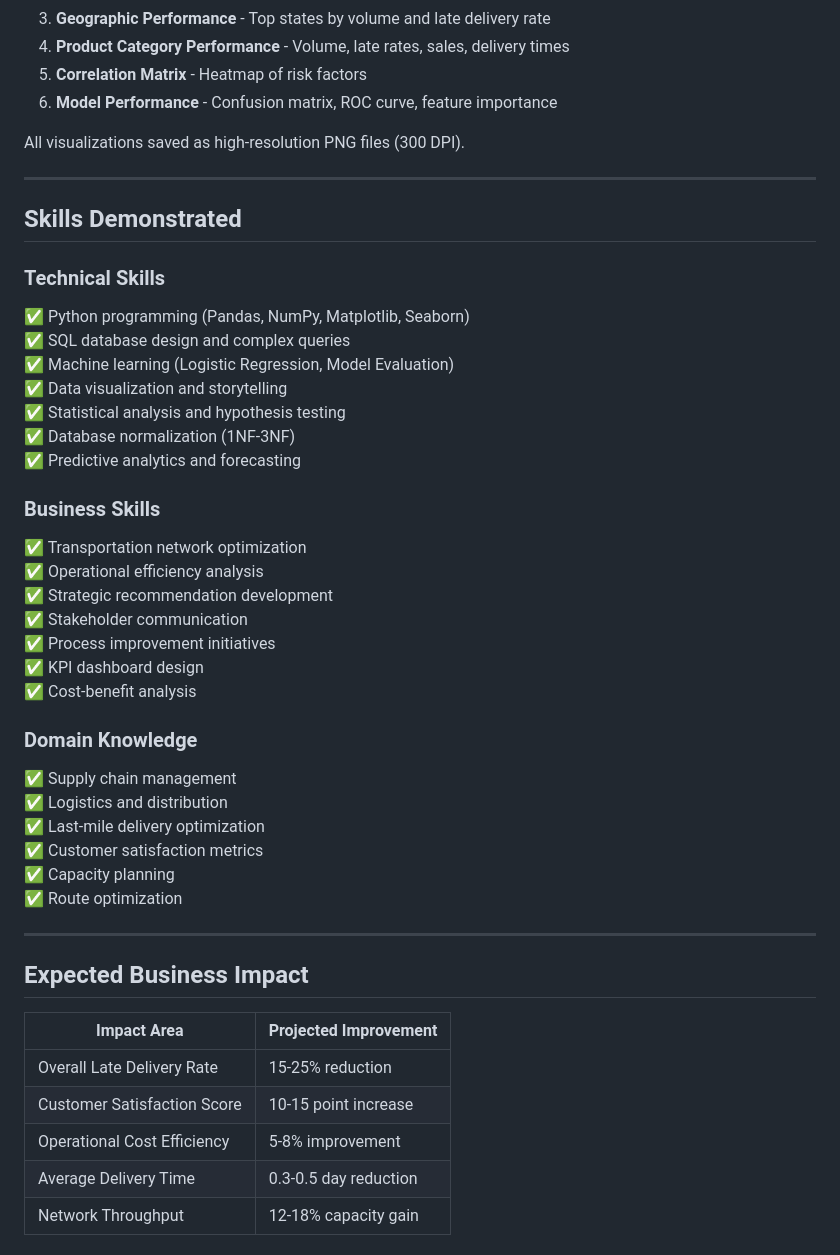
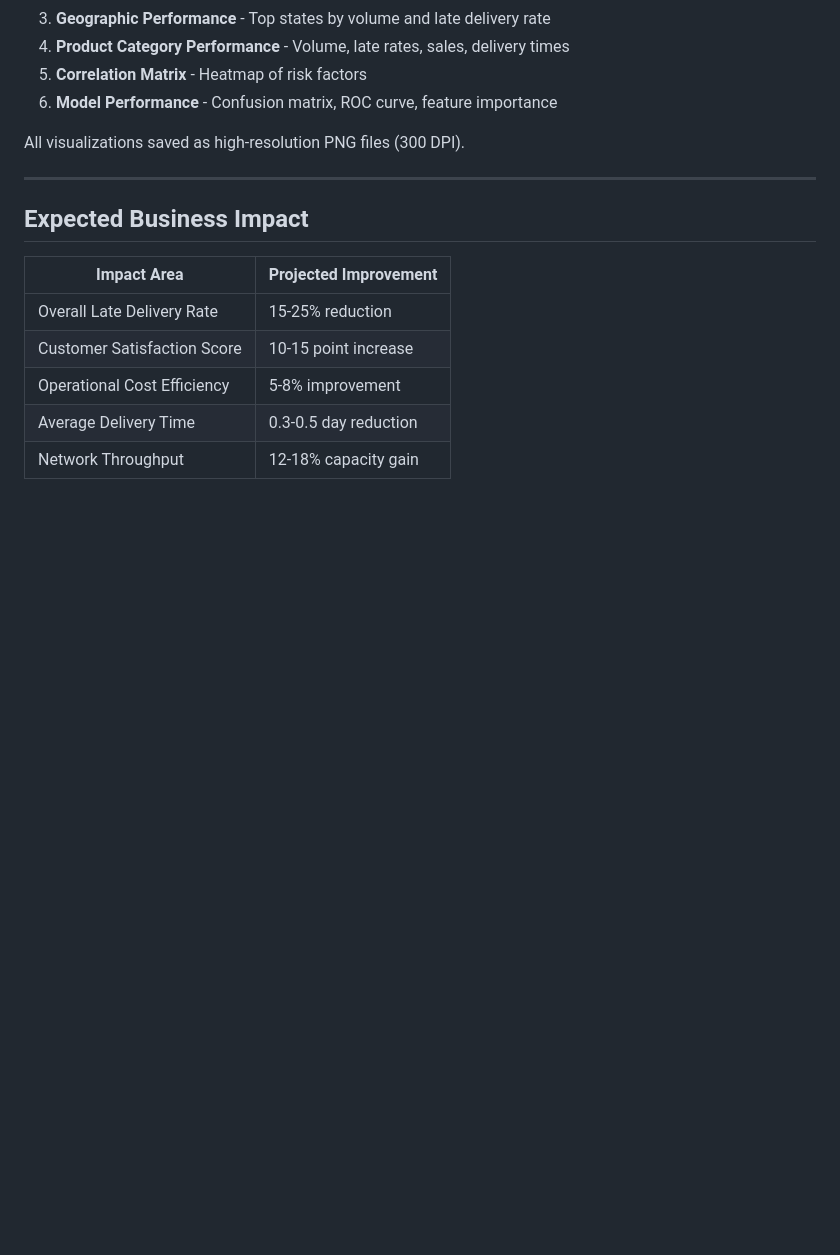
Before and after one commit to jojo142/Transportation-Network-Analysis, a Markdown page: README.md, the part around the change. Drawn GitHub-style; blank space fills up the shorter version.

Commit message:
Remove skills demonstrated section from README
Removed skills demonstration section from README.

```diff
--- a/README.md
+++ b/README.md
@@ -242,36 +242,6 @@ All visualizations saved as high-resolution PNG files (300 DPI).
 
 ---
 
-##  Skills Demonstrated
-
-### Technical Skills
-✅ Python programming (Pandas, NumPy, Matplotlib, Seaborn)
-✅ SQL database design and complex queries
-✅ Machine learning (Logistic Regression, Model Evaluation)
-✅ Data visualization and storytelling
-✅ Statistical analysis and hypothesis testing
-✅ Database normalization (1NF-3NF)
-✅ Predictive analytics and forecasting
-
-### Business Skills
-✅ Transportation network optimization
-✅ Operational efficiency analysis
-✅ Strategic recommendation development
-✅ Stakeholder communication
-✅ Process improvement initiatives
-✅ KPI dashboard design
-✅ Cost-benefit analysis
-
-### Domain Knowledge
-✅ Supply chain management
-✅ Logistics and distribution
-✅ Last-mile delivery optimization
-✅ Customer satisfaction metrics
-✅ Capacity planning
-✅ Route optimization
-
----
-
 ## Expected Business Impact
 
 | Impact Area | Projected Improvement |
```
